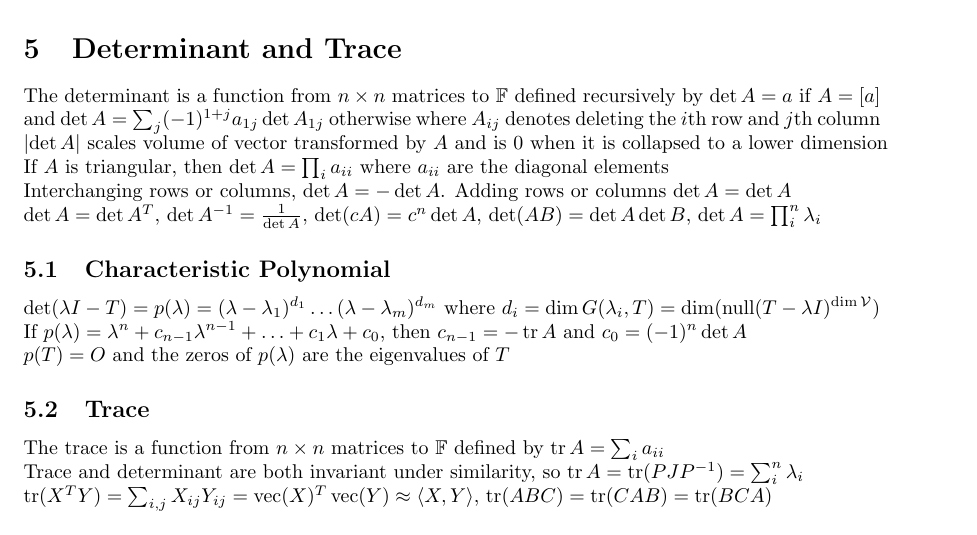
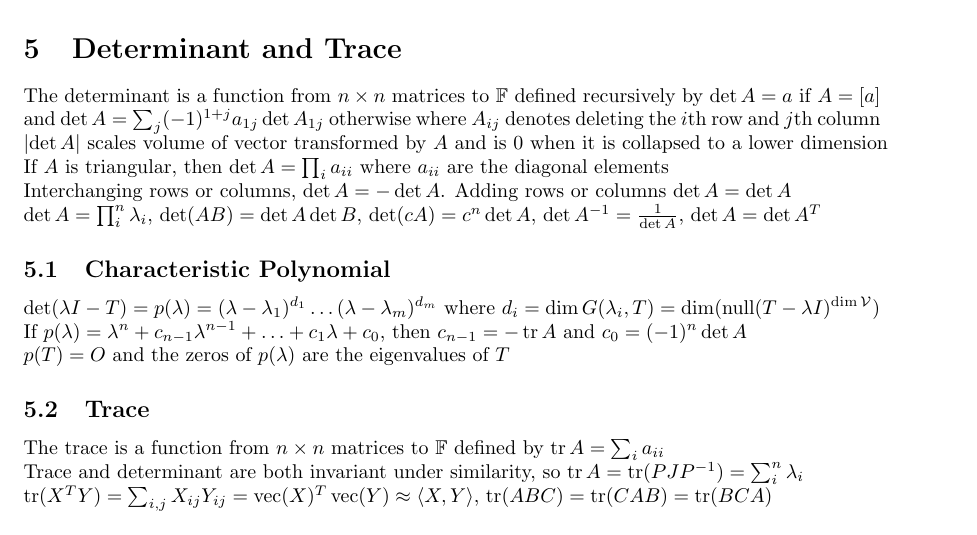
Before and after one commit to dannykliu/reference-sheets, a LaTeX document (linear-algebra.tex): part of page 2 of 4, cut so that both start at the same text. Compiled offline with pdfLaTeX.

Commit message:
changed determinant order

```diff
--- a/linear-algebra.tex
+++ b/linear-algebra.tex
@@ -90,7 +90,8 @@ and $\det A = \sum_j (-1)^{1+j}a_{1j} \det A_{1j}$ otherwise where $A_{ij}$ deno
 $\abs {\det A} \mbox{ scales volume of vector transformed by $A$ and is 0 when it is collapsed to a lower dimension}$ \\
 If $A$ is triangular, then $\det A = \prod_i a_{ii}$ where $a_{ii}$ are the diagonal elements \\
 Interchanging rows or columns, $\det A = - \det A$. Adding rows or columns $\det A = \det A$ \\
-$\det A = \det A^T$, $\det A^{-1} = \frac{1}{\det A}$, $\det (cA) = c^n \det A$, $\det (AB) = \det A \det B$, $\det A = \prod_i^n \lambda_i $
+$\det A = \prod_i^n \lambda_i $, $\det (AB) = \det A \det B$, $\det (cA) = c^n \det A$, $\det A^{-1} = \frac{1}{\det A}$, $\det A = \det A^T$
+
 
 \subsection{Characteristic Polynomial}
 $\det(\lambda I - T) = p(\lambda) = (\lambda-\lambda_1)^{d_1} \ldots (\lambda-\lambda_m)^{d_m}$ where $d_i = \dim G(\lambda_i, T) = \dim (\nullspace (T- \lambda I)^{\dim \V})$ \\
```
Also changed, not shown: linear-algebra.pdf, linear-algebra.tex (8 more changed lines).
